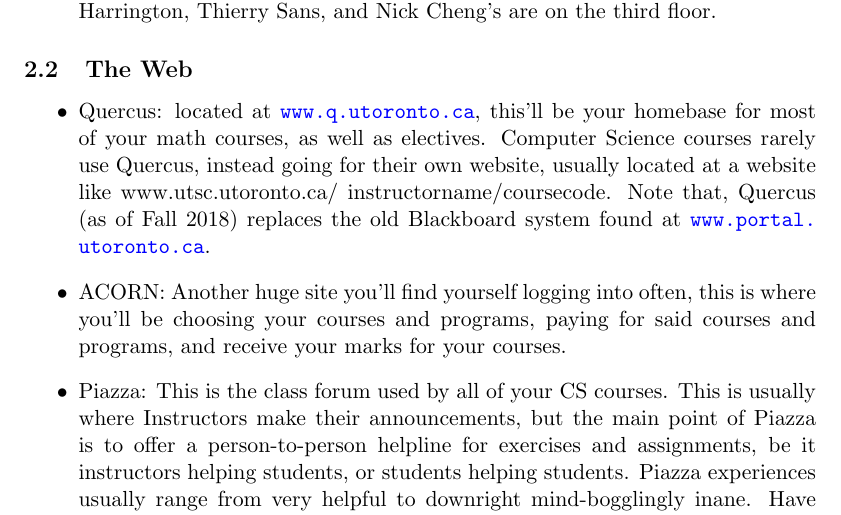
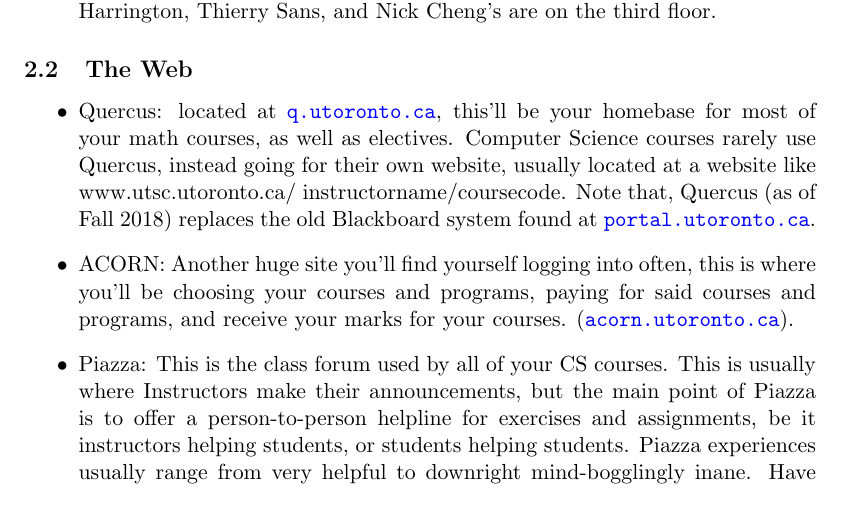
Before and after one commit to KohilanMohanarajan/utsc-cms-handbook, a LaTeX document (main.tex): part of page 6 of 21, cut so that both start at the same text. Compiled offline with pdfLaTeX.

Commit message:
Fix URLs

```diff
--- a/main.tex
+++ b/main.tex
@@ -53,8 +53,8 @@
 
 \subsection{The Web}
 \begin{itemize}
-\item Quercus: located at \url{www.q.utoronto.ca}, this'll be your homebase for most of your math courses, as well as electives.  Computer Science courses rarely use Quercus, instead going for their own website, usually located at a website like www.utsc.utoronto.ca/~instructorname/coursecode. Note that, Quercus (as of Fall 2018) replaces the old Blackboard system found at \url{www.portal.utoronto.ca}.
-\item ACORN: Another huge site you'll find yourself logging into often, this is where you'll be choosing your courses and programs, paying for said courses and programs, and receive your marks for your courses.
+\item Quercus: located at \url{q.utoronto.ca}, this'll be your homebase for most of your math courses, as well as electives.  Computer Science courses rarely use Quercus, instead going for their own website, usually located at a website like www.utsc.utoronto.ca/~instructorname/coursecode. Note that, Quercus (as of Fall 2018) replaces the old Blackboard system found at \url{portal.utoronto.ca}.
+\item ACORN: Another huge site you'll find yourself logging into often, this is where you'll be choosing your courses and programs, paying for said courses and programs, and receive your marks for your courses. (\url{acorn.utoronto.ca}).
 \item Piazza: This is the class forum used by all of your CS courses.  This is usually where Instructors make their announcements, but the main point of Piazza is to offer a person-to-person helpline for exercises and assignments, be it instructors helping students, or students helping students.  Piazza experiences usually range from very helpful to downright mind-bogglingly inane.  Have fun!
 \item Markus: This will be where you submit your exercises and assignments for your CS courses.  It's a simple process, which requires you to upload the necessary .py or .pdf files needed.  Keep in mind to name your files properly, it might end up biting you back if you don't.
 \end{itemize}
```
